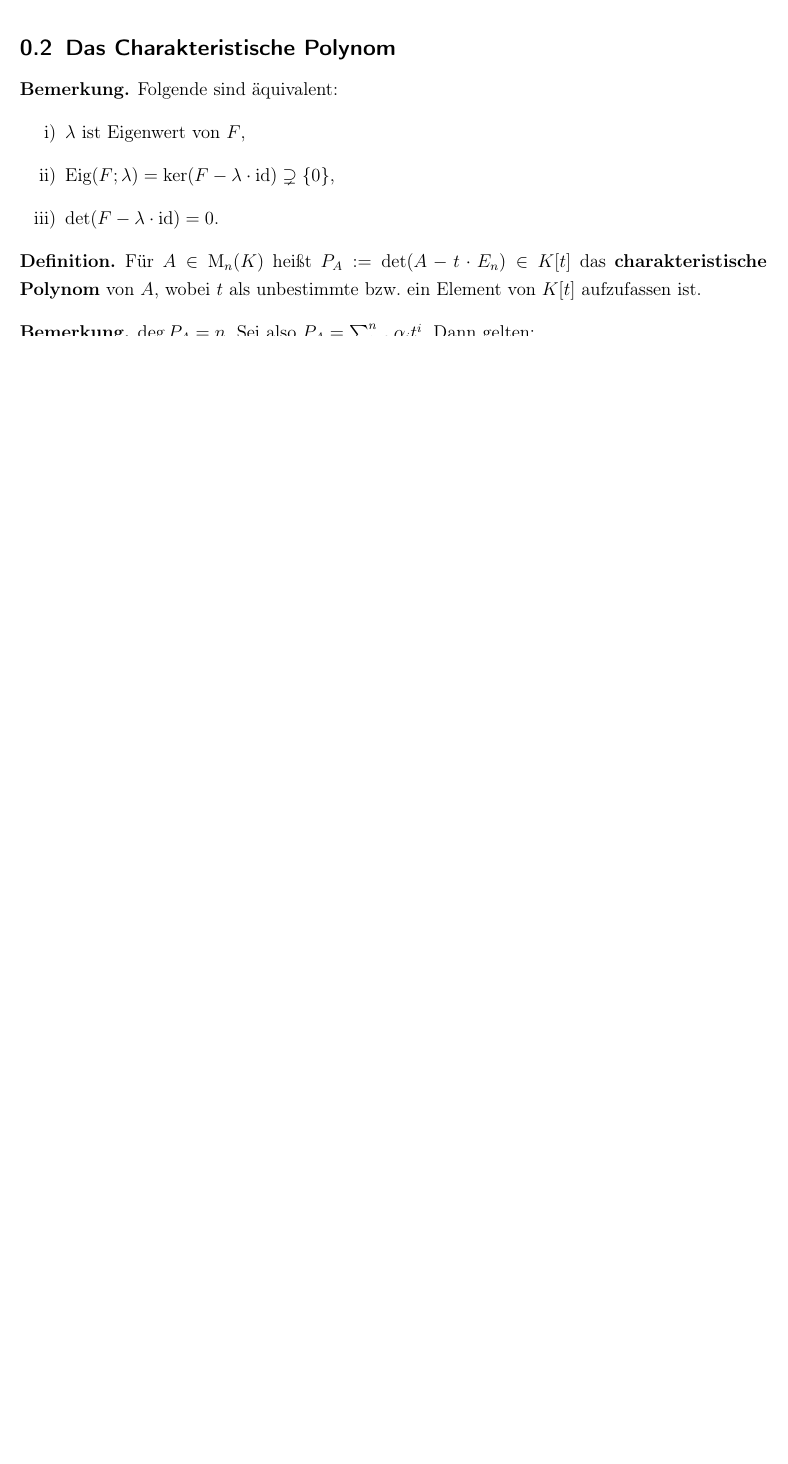
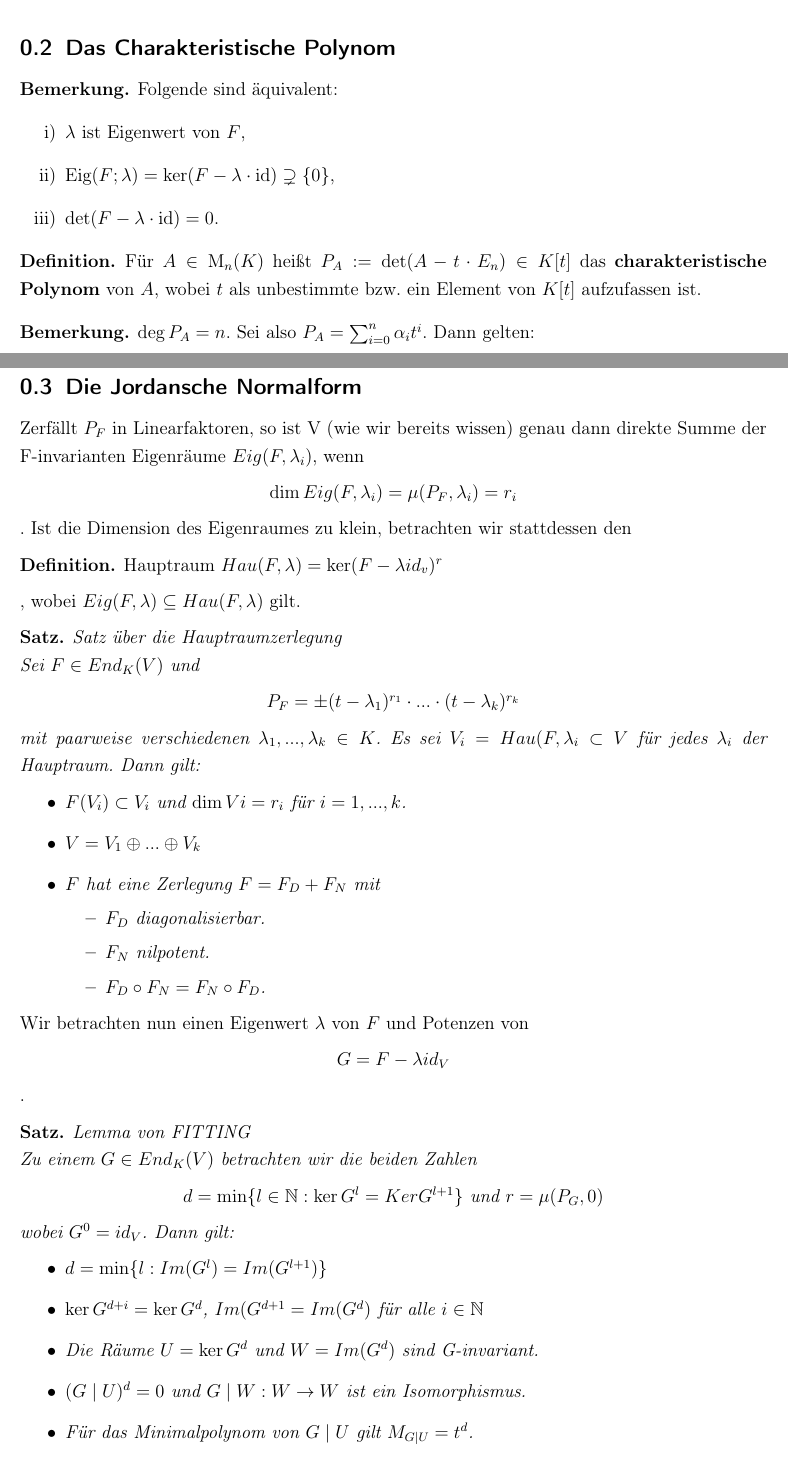
Before and after one commit to aergus/N0.003, a LaTeX document (la2/la_2.tex, which reads la2/jordan.tex): part of page 2 of 3 before the commit and two parts of pages 2 and 4 of 4 after it, the two joined at a grey line, cut so that both start at the same text, the shorter picture padded with empty space. Compiled offline with pdfLaTeX.

Commit message:
Jordanform noch unvollständig

```diff
--- /dev/null
+++ b/la2/jordan.tex
@@ -0,0 +1,53 @@
+\subsection{Die Jordansche Normalform}
+
+Zerfällt $P_F$ in Linearfaktoren, so ist V (wie wir bereits wissen) genau dann direkte Summe der F-invarianten Eigenräume $Eig(F, \lambda_i)$, wenn
+\begin{center}
+$\dim Eig(F, \lambda_i)=\mu(P_F, \lambda_i)=r_i$
+\end{center}
+. Ist die Dimension des Eigenraumes zu klein, betrachten wir stattdessen den
+\begin{definition}
+Hauptraum $Hau(F, \lambda)=\ker (F-\lambda id_v)^r$
+\end{definition}
+, wobei $Eig(F,\lambda) \subseteq Hau(F,\lambda)$ gilt.
+
+\begin{satz}
+Satz über die Hauptraumzerlegung \\
+Sei $F \in End_K(V)$ und
+\begin{center}
+$P_F= \pm (t-\lambda_1)^{r_1} \cdot ... \cdot (t-\lambda_k)^{r_k}$
+\end{center}
+mit paarweise verschiedenen $\lambda_1 , ... , \lambda_k \in K$. Es sei $V_i = Hau(F, \lambda_i \subset V$ für jedes $\lambda_i$ der Hauptraum. Dann gilt:
+\begin{itemize}
+\item $F(V_i) \subset V_i$ und $\dim Vi = r_i$ für $i=1, ... , k$.
+\item $V= V_1 \oplus ... \oplus V_k$
+\item $F$ hat eine Zerlegung $F=F_D + F_N$ mit
+\begin{itemize}
+\item $F_D$ diagonalisierbar.
+\item $F_N$ nilpotent.
+\item $F_D \circ F_N = F_N \circ F_D$.
+\end{itemize}
+\end{itemize}
+\end{satz}
+
+Wir betrachten nun einen Eigenwert $\lambda$ von $F$ und Potenzen von
+\begin{center}
+$G=F-\lambda id_V$
+\end{center}
+.
+
+\begin{satz}
+Lemma von FITTING \\
+Zu einem $G \in End_K(V)$ betrachten wir die beiden Zahlen
+\begin{center}
+$d = \min \{l \in \mathbb{N}: \ker G^l = Ker G^{l+1} \}$ und $r=\mu(P_G, 0)$
+\end{center}
+wobei $G^0 = id_V$. Dann gilt:
+\begin{itemize}
+\item $d=\min \{l: Im(G^l) = Im(G^{l+1})\}$
+\item $\ker G^{d+i}=\ker G^d$, $Im(G^{d+1} = Im(G^d)$ für alle $i \in \mathbb{N}$
+\item Die Räume $U=\ker G^d$ und $W=Im(G^d)$ sind G-invariant.
+\item $(G \mid U)^d=0$ und $G \mid W : W \to W$ ist ein Isomorphismus.
+\item Für das Minimalpolynom von $G \mid U$ gilt $M_{G \mid U} = t^d$.
+\item $V=U\oplus W$, $\dim U = r \geq d$, $\dim W = n-r$
+\end{itemize}
+\end{satz}
```
Also changed, not shown: la2/la_2.tex (+1 -0 lines).
